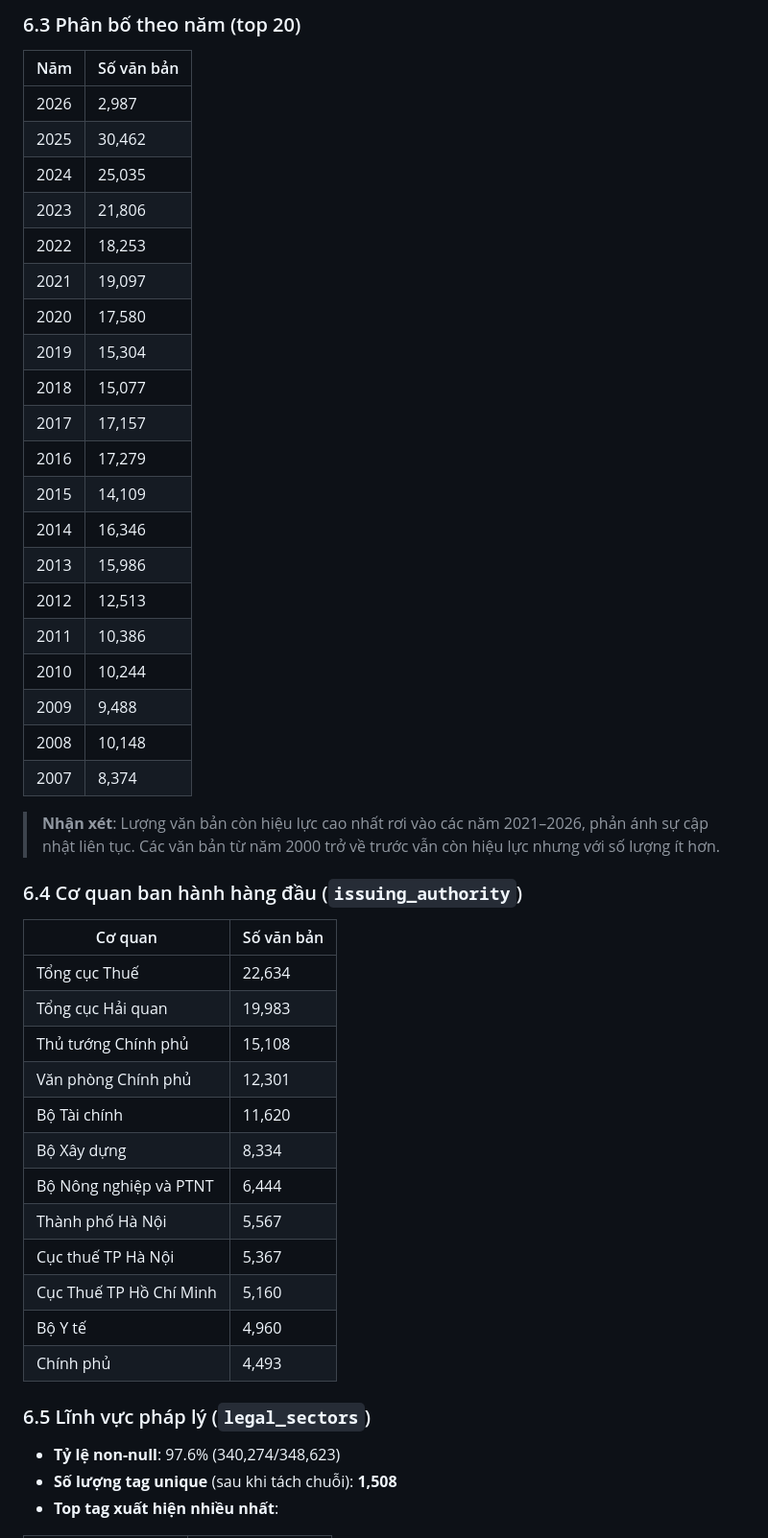
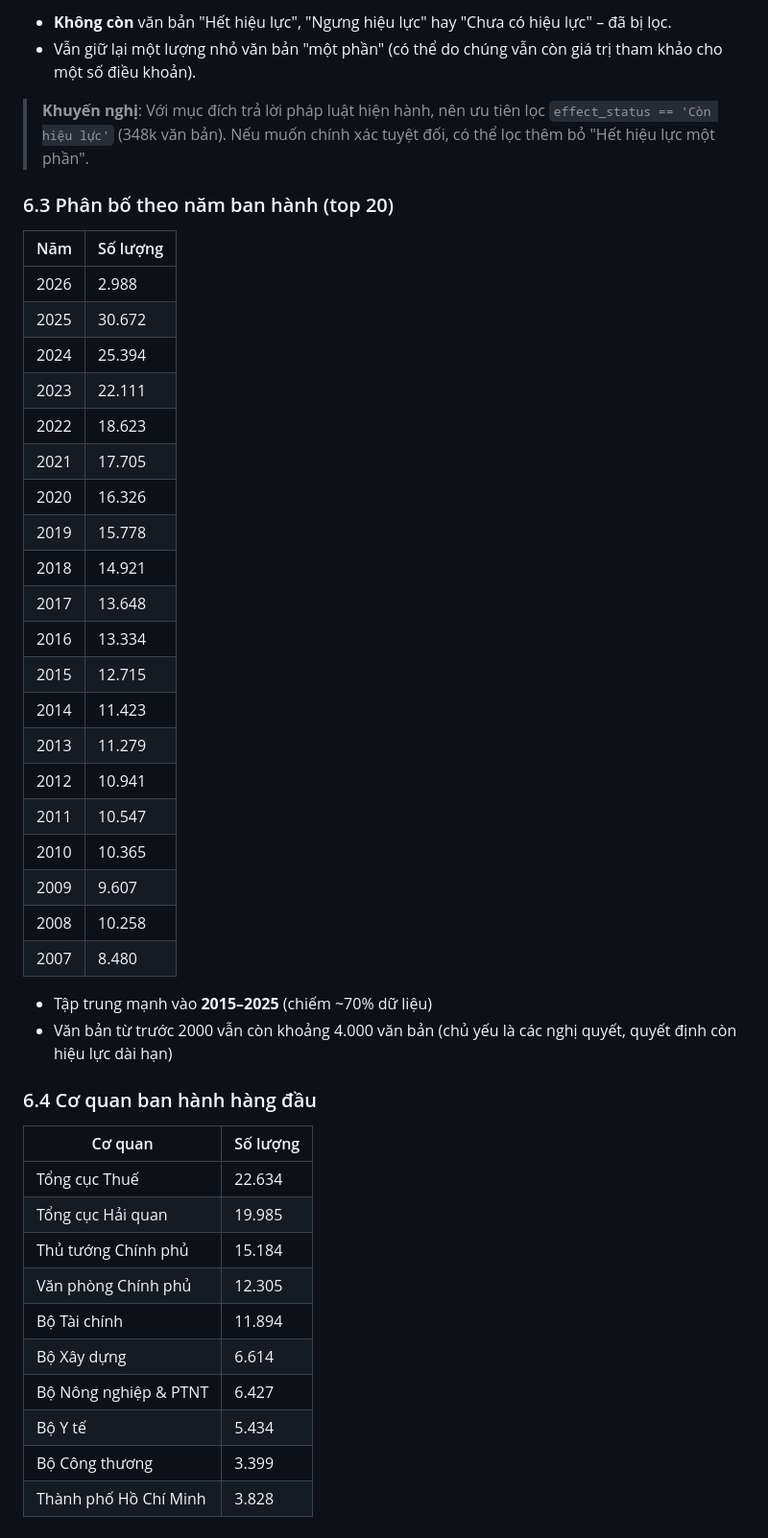
Before and after one commit to ductai05/VietLegalGraphRAG, a Markdown page: data/preprocessed/EDA.md, the part around one of its changes. Shown at 96% size. Rendered like a GitHub page.

```diff
--- a/data/preprocessed/EDA.md
+++ b/data/preprocessed/EDA.md
@@ -175,51 +156,49 @@
 
-### 6.3 Phân bố theo năm (top 20)
+- **Không còn** văn bản "Hết hiệu lực", "Ngưng hiệu lực" hay "Chưa có hiệu lực" – đã bị lọc.
+- Vẫn giữ lại một lượng nhỏ văn bản "một phần" (có thể do chúng vẫn còn giá trị tham khảo cho một số điều khoản).
 
-| Năm  | Số văn bản |
-| ---- | ---------- |
-| 2026 | 2,987      |
-| 2025 | 30,462     |
-| 2024 | 25,035     |
-| 2023 | 21,806     |
-| 2022 | 18,253     |
-| 2021 | 19,097     |
-| 2020 | 17,580     |
-| 2019 | 15,304     |
-| 2018 | 15,077     |
-| 2017 | 17,157     |
-| 2016 | 17,279     |
-| 2015 | 14,109     |
-| 2014 | 16,346     |
-| 2013 | 15,986     |
-| 2012 | 12,513     |
-| 2011 | 10,386     |
-| 2010 | 10,244     |
-| 2009 | 9,488      |
-| 2008 | 10,148     |
-| 2007 | 8,374      |
+> **Khuyến nghị**: Với mục đích trả lời pháp luật hiện hành, nên ưu tiên lọc `effect_status == 'Còn hiệu lực'` (348k văn bản). Nếu muốn chính xác tuyệt đối, có thể lọc thêm bỏ "Hết hiệu lực một phần".
 
-> **Nhận xét**: Lượng văn bản còn hiệu lực cao nhất rơi vào các năm 2021–2026, phản ánh sự cập nhật liên tục. Các văn bản từ năm 2000 trở về trước vẫn còn hiệu lực nhưng với số lượng ít hơn.
+### 6.3 Phân bố theo năm ban hành (top 20)
 
-### 6.4 Cơ quan ban hành hàng đầu (`issuing_authority`)
+| Năm  | Số lượng |
+| ---- | -------- |
+| 2026 | 2.988    |
+| 2025 | 30.672   |
+| 2024 | 25.394   |
+| 2023 | 22.111   |
+| 2022 | 18.623   |
+| 2021 | 17.705   |
+| 2020 | 16.326   |
+| 2019 | 15.778   |
+| 2018 | 14.921   |
+| 2017 | 13.648   |
+| 2016 | 13.334   |
+| 2015 | 12.715   |
+| 2014 | 11.423   |
+| 2013 | 11.279   |
+| 2012 | 10.941   |
+| 2011 | 10.547   |
+| 2010 | 10.365   |
+| 2009 | 9.607    |
+| 2008 | 10.258   |
+| 2007 | 8.480    |
 
-| Cơ quan                 | Số văn bản |
-| ----------------------- | ---------- |
-| Tổng cục Thuế           | 22,634     |
-| Tổng cục Hải quan       | 19,983     |
-| Thủ tướng Chính phủ     | 15,108     |
-| Văn phòng Chính phủ     | 12,301     |
-| Bộ Tài chính            | 11,620     |
-| Bộ Xây dựng             | 8,334      |
-| Bộ Nông nghiệp và PTNT  | 6,444      |
-| Thành phố Hà Nội        | 5,567      |
-| Cục thuế TP Hà Nội      | 5,367      |
-| Cục Thuế TP Hồ Chí Minh | 5,160      |
-| Bộ Y tế                 | 4,960      |
-| Chính phủ               | 4,493      |
+- Tập trung mạnh vào **2015–2025** (chiếm ~70% dữ liệu)
+- Văn bản từ trước 2000 vẫn còn khoảng 4.000 văn bản (chủ yếu là các nghị quyết, quyết định còn hiệu lực dài hạn)
 
-### 6.5 Lĩnh vực pháp lý (`legal_sectors`)
+### 6.4 Cơ quan ban hành hàng đầu
 
-- **Tỷ lệ non-null**: 97.6% (340,274/348,623)
-- **Số lượng tag unique** (sau khi tách chuỗi): **1,508**
-- **Top tag xuất hiện nhiều nhất**:
+| Cơ quan               | Số lượng |
+| --------------------- | -------- |
+| Tổng cục Thuế         | 22.634   |
+| Tổng cục Hải quan     | 19.985   |
+| Thủ tướng Chính phủ   | 15.184   |
+| Văn phòng Chính phủ   | 12.305   |
+| Bộ Tài chính          | 11.894   |
+| Bộ Xây dựng           | 6.614    |
+| Bộ Nông nghiệp & PTNT | 6.427    |
+| Bộ Y tế               | 5.434    |
+| Bộ Công thương        | 3.399    |
+| Thành phố Hồ Chí Minh | 3.828    |
 
```
Also changed, not shown: other parts of data/preprocessed/EDA.md (+177 -192 lines).
